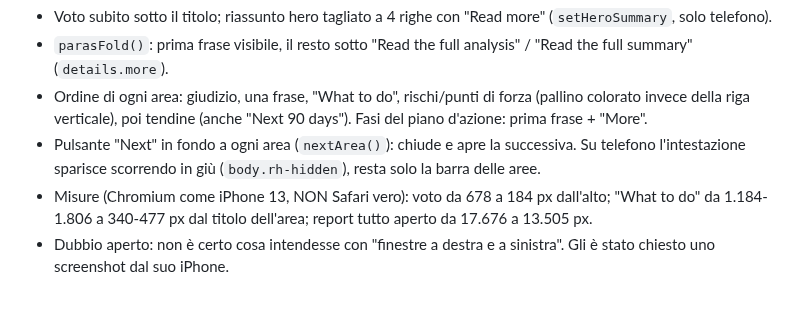
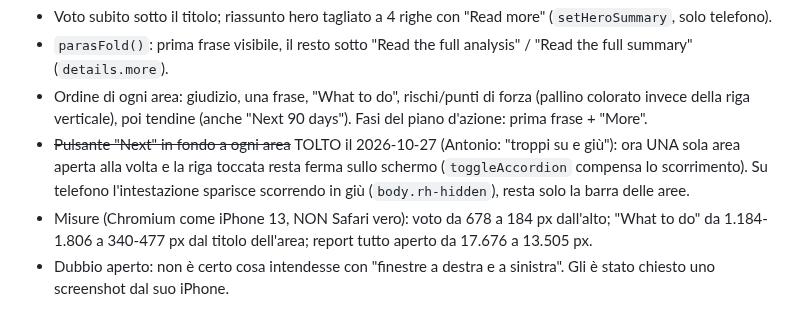
Before and after one commit to antoniobr97-a11y/oneciak, a Markdown page: CLAUDE.md, the part around the change. GitHub-like rendering.

Commit message:
CLAUDE.md: one area open at a time, Next button removed
Co-Authored-By: Claude Opus 5.5 <noreply@anthropic.com>
Claude-Session: https://claude.ai/code/session_01FLNaxw2zxM1JST7A2NiMsK

```diff
--- a/CLAUDE.md
+++ b/CLAUDE.md
@@ -419,8 +419,9 @@ e 6e1d632, NON su main. Pubblicare solo quando Antonio dice "pubblica"
 - Ordine di ogni area: giudizio, una frase, "What to do", rischi/punti di
   forza (pallino colorato invece della riga verticale), poi tendine (anche
   "Next 90 days"). Fasi del piano d'azione: prima frase + "More".
-- Pulsante "Next" in fondo a ogni area (`nextArea()`): chiude e apre la
-  successiva. Su telefono l'intestazione sparisce scorrendo in giù
+- ~~Pulsante "Next" in fondo a ogni area~~ TOLTO il 2026-10-27 (Antonio:
+  "troppi su e giù"): ora UNA sola area aperta alla volta e la riga toccata
+  resta ferma sullo schermo (`toggleAccordion` compensa lo scorrimento). Su telefono l'intestazione sparisce scorrendo in giù
   (`body.rh-hidden`), resta solo la barra delle aree.
 - Misure (Chromium come iPhone 13, NON Safari vero): voto da 678 a 184 px
   dall'alto; "What to do" da 1.184-1.806 a 340-477 px dal titolo dell'area;
```
